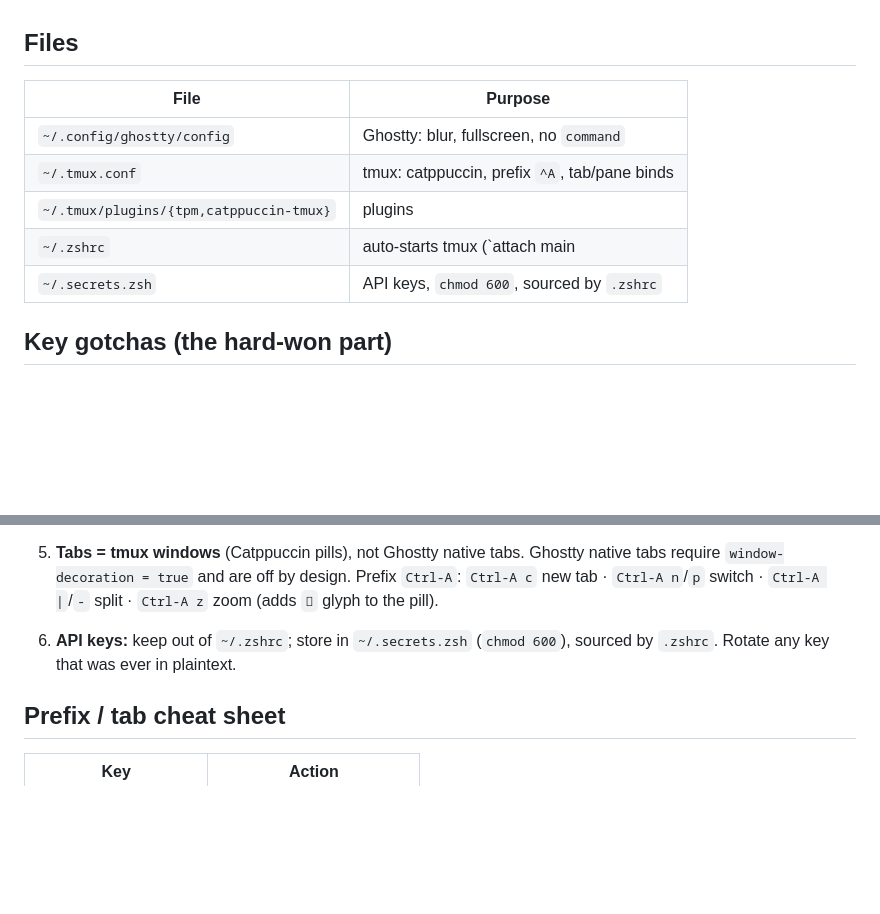
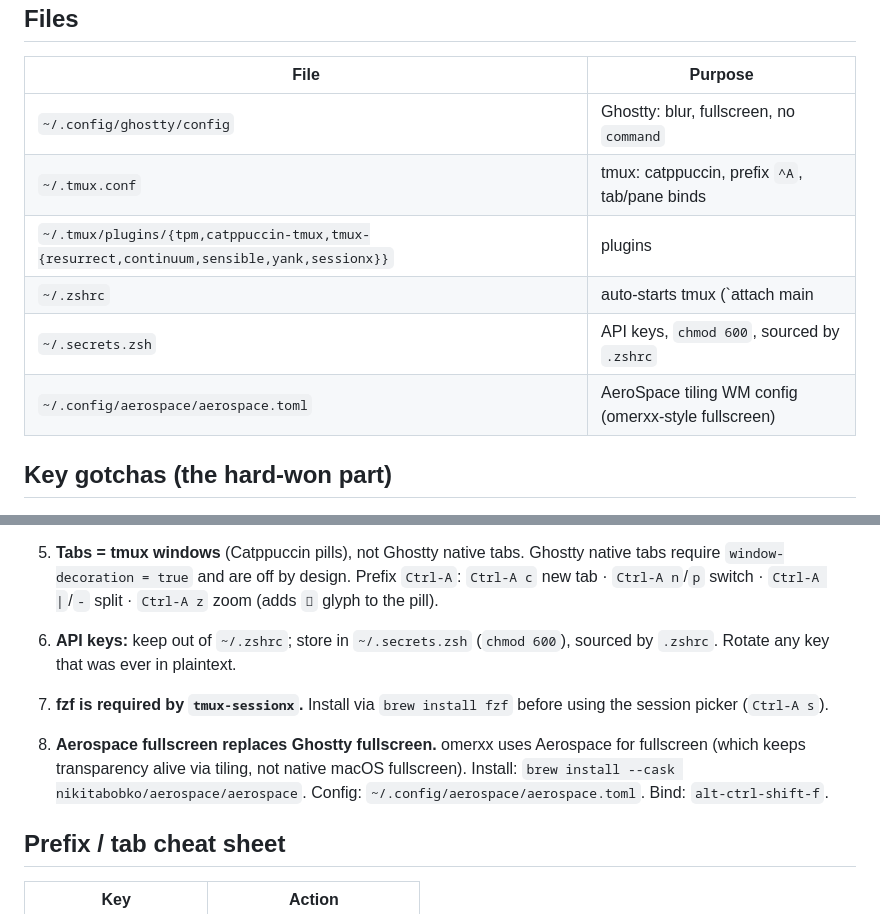
Before and after one commit to 8-BitRhyon/monozen-skills, a Markdown page: WORKSTATION.md, 2 parts joined by grey strips. Drawn GitHub-style; blank space fills up the shorter version.

Commit message:
WORKSTATION: add tmux plugin list, Aerospace config, fzf dependency

```diff
--- a/WORKSTATION.md
+++ b/WORKSTATION.md
@@ -19,9 +19,10 @@ Ghostty's native tab bar.
 |------|---------|
 | `~/.config/ghostty/config` | Ghostty: blur, fullscreen, no `command` |
 | `~/.tmux.conf` | tmux: catppuccin, prefix `^A`, tab/pane binds |
-| `~/.tmux/plugins/{tpm,catppuccin-tmux}` | plugins |
+| `~/.tmux/plugins/{tpm,catppuccin-tmux,tmux-{resurrect,continuum,sensible,yank,sessionx}}` | plugins |
 | `~/.zshrc` | auto-starts tmux (`attach main || new main`) |
 | `~/.secrets.zsh` | API keys, `chmod 600`, sourced by `.zshrc` |
+| `~/.config/aerospace/aerospace.toml` | AeroSpace tiling WM config (omerxx-style fullscreen) |
 
 ## Key gotchas (the hard-won part)
 
@@ -61,6 +62,14 @@ Ghostty's native tab bar.
 6. **API keys:** keep out of `~/.zshrc`; store in `~/.secrets.zsh`
    (`chmod 600`), sourced by `.zshrc`. Rotate any key that was ever in plaintext.
 
+7. **fzf is required by `tmux-sessionx`.** Install via `brew install fzf` before
+   using the session picker (`Ctrl-A s`).
+
+8. **Aerospace fullscreen replaces Ghostty fullscreen.** omerxx uses Aerospace
+   for fullscreen (which keeps transparency alive via tiling, not native
+   macOS fullscreen). Install: `brew install --cask nikitabobko/aerospace/aerospace`.
+   Config: `~/.config/aerospace/aerospace.toml`. Bind: `alt-ctrl-shift-f`.
+
 ## Prefix / tab cheat sheet
 | Key | Action |
 |-----|--------|
```
